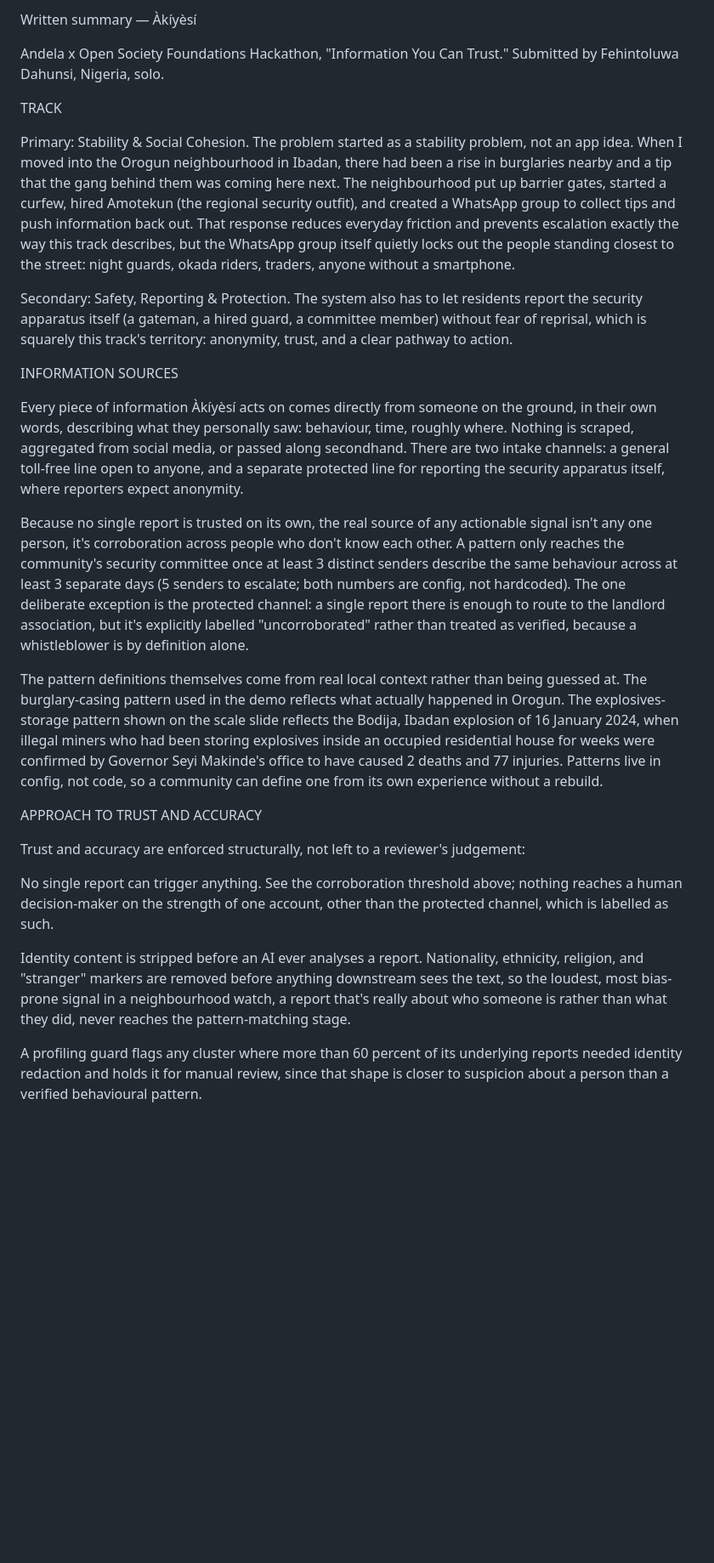
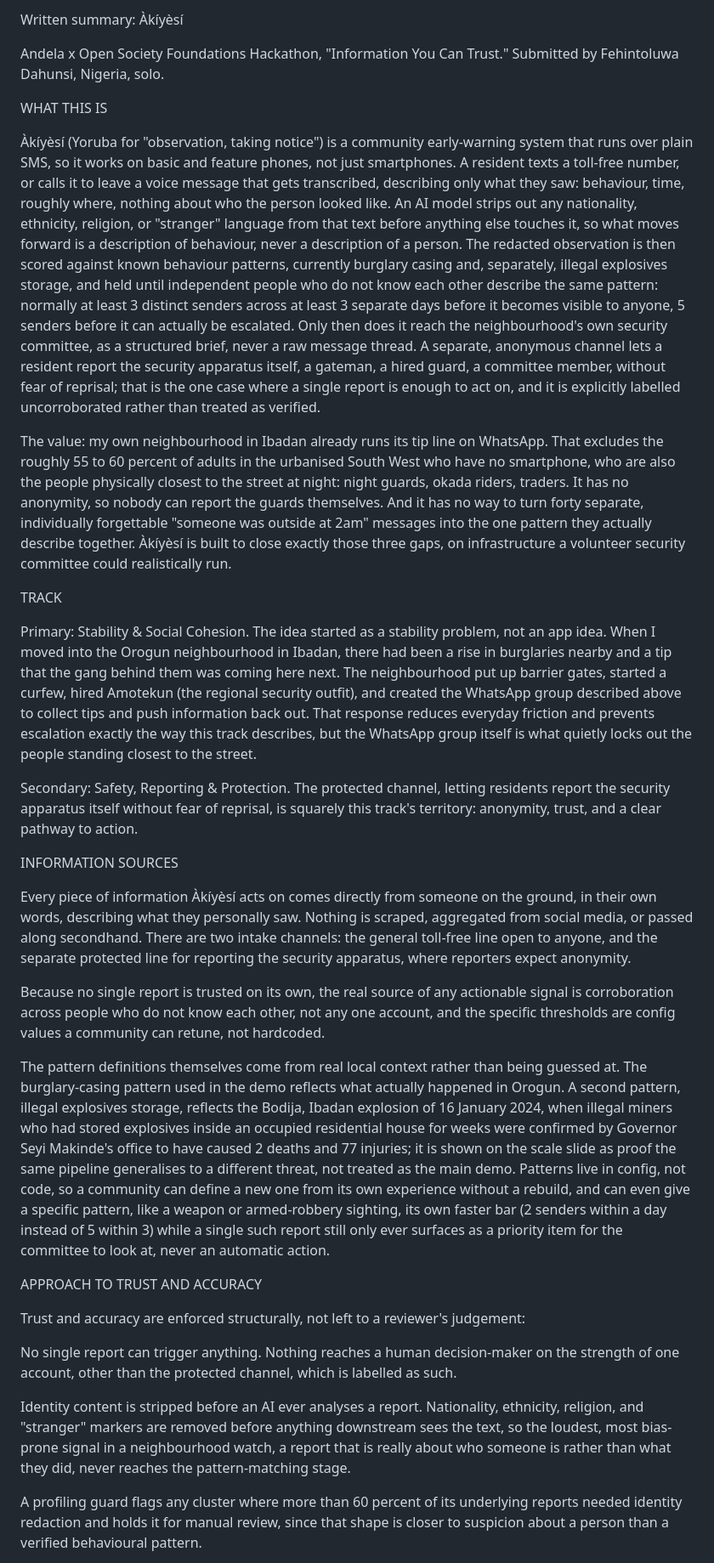
Before and after one commit to black-fyre/osf-akiyesi, a Markdown page: submission/written-summary.md, the part around one of its changes. Shown at 85% size. Rendered like a GitHub page; blank space fills up the shorter version.

Commit message:
Rewrite written summary to stand alone for a judge reading only this field
Adds a "WHAT THIS IS" section before the four required sections (track,
information sources, trust and accuracy, AI tool use) so the mechanism and
its value are stated plainly up front, without assuming the reader has
already seen the deck or video. Also fixes a stale 35-test reference to
the current 80-test count, removes the remaining em dash, and folds in
brief, accurate mentions of the Claude-via-Anthropic-API production
design and the new weapon_sighting high-signal pathway.

Co-Authored-By: Claude Sonnet 5 <noreply@anthropic.com>
Claude-Session: https://claude.ai/code/session_018x9eKNUqHQq2PZX2nfH6rf

```diff
--- a/submission/written-summary.md
+++ b/submission/written-summary.md
@@ -1,28 +1,34 @@
-Written summary — Àkíyèsí
+Written summary: Àkíyèsí
 
 Andela x Open Society Foundations Hackathon, "Information You Can Trust." Submitted by Fehintoluwa Dahunsi, Nigeria, solo.
 
+WHAT THIS IS
+
+Àkíyèsí (Yoruba for "observation, taking notice") is a community early-warning system that runs over plain SMS, so it works on basic and feature phones, not just smartphones. A resident texts a toll-free number, or calls it to leave a voice message that gets transcribed, describing only what they saw: behaviour, time, roughly where, nothing about who the person looked like. An AI model strips out any nationality, ethnicity, religion, or "stranger" language from that text before anything else touches it, so what moves forward is a description of behaviour, never a description of a person. The redacted observation is then scored against known behaviour patterns, currently burglary casing and, separately, illegal explosives storage, and held until independent people who do not know each other describe the same pattern: normally at least 3 distinct senders across at least 3 separate days before it becomes visible to anyone, 5 senders before it can actually be escalated. Only then does it reach the neighbourhood's own security committee, as a structured brief, never a raw message thread. A separate, anonymous channel lets a resident report the security apparatus itself, a gateman, a hired guard, a committee member, without fear of reprisal; that is the one case where a single report is enough to act on, and it is explicitly labelled uncorroborated rather than treated as verified.
+
+The value: my own neighbourhood in Ibadan already runs its tip line on WhatsApp. That excludes the roughly 55 to 60 percent of adults in the urbanised South West who have no smartphone, who are also the people physically closest to the street at night: night guards, okada riders, traders. It has no anonymity, so nobody can report the guards themselves. And it has no way to turn forty separate, individually forgettable "someone was outside at 2am" messages into the one pattern they actually describe together. Àkíyèsí is built to close exactly those three gaps, on infrastructure a volunteer security committee could realistically run.
+
 TRACK
 
-Primary: Stability & Social Cohesion. The problem started as a stability problem, not an app idea. When I moved into the Orogun neighbourhood in Ibadan, there had been a rise in burglaries nearby and a tip that the gang behind them was coming here next. The neighbourhood put up barrier gates, started a curfew, hired Amotekun (the regional security outfit), and created a WhatsApp group to collect tips and push information back out. That response reduces everyday friction and prevents escalation exactly the way this track describes, but the WhatsApp group itself quietly locks out the people standing closest to the street: night guards, okada riders, traders, anyone without a smartphone.
+Primary: Stability & Social Cohesion. The idea started as a stability problem, not an app idea. When I moved into the Orogun neighbourhood in Ibadan, there had been a rise in burglaries nearby and a tip that the gang behind them was coming here next. The neighbourhood put up barrier gates, started a curfew, hired Amotekun (the regional security outfit), and created the WhatsApp group described above to collect tips and push information back out. That response reduces everyday friction and prevents escalation exactly the way this track describes, but the WhatsApp group itself is what quietly locks out the people standing closest to the street.
 
-Secondary: Safety, Reporting & Protection. The system also has to let residents report the security apparatus itself (a gateman, a hired guard, a committee member) without fear of reprisal, which is squarely this track's territory: anonymity, trust, and a clear pathway to action.
+Secondary: Safety, Reporting & Protection. The protected channel, letting residents report the security apparatus itself without fear of reprisal, is squarely this track's territory: anonymity, trust, and a clear pathway to action.
 
 INFORMATION SOURCES
 
-Every piece of information Àkíyèsí acts on comes directly from someone on the ground, in their own words, describing what they personally saw: behaviour, time, roughly where. Nothing is scraped, aggregated from social media, or passed along secondhand. There are two intake channels: a general toll-free line open to anyone, and a separate protected line for reporting the security apparatus itself, where reporters expect anonymity.
+Every piece of information Àkíyèsí acts on comes directly from someone on the ground, in their own words, describing what they personally saw. Nothing is scraped, aggregated from social media, or passed along secondhand. There are two intake channels: the general toll-free line open to anyone, and the separate protected line for reporting the security apparatus, where reporters expect anonymity.
 
-Because no single report is trusted on its own, the real source of any actionable signal isn't any one person, it's corroboration across people who don't know each other. A pattern only reaches the community's security committee once at least 3 distinct senders describe the same behaviour across at least 3 separate days (5 senders to escalate; both numbers are config, not hardcoded). The one deliberate exception is the protected channel: a single report there is enough to route to the landlord association, but it's explicitly labelled "uncorroborated" rather than treated as verified, because a whistleblower is by definition alone.
+Because no single report is trusted on its own, the real source of any actionable signal is corroboration across people who do not know each other, not any one account, and the specific thresholds are config values a community can retune, not hardcoded.
 
-The pattern definitions themselves come from real local context rather than being guessed at. The burglary-casing pattern used in the demo reflects what actually happened in Orogun. The explosives-storage pattern shown on the scale slide reflects the Bodija, Ibadan explosion of 16 January 2024, when illegal miners who had been storing explosives inside an occupied residential house for weeks were confirmed by Governor Seyi Makinde's office to have caused 2 deaths and 77 injuries. Patterns live in config, not code, so a community can define one from its own experience without a rebuild.
+The pattern definitions themselves come from real local context rather than being guessed at. The burglary-casing pattern used in the demo reflects what actually happened in Orogun. A second pattern, illegal explosives storage, reflects the Bodija, Ibadan explosion of 16 January 2024, when illegal miners who had stored explosives inside an occupied residential house for weeks were confirmed by Governor Seyi Makinde's office to have caused 2 deaths and 77 injuries; it is shown on the scale slide as proof the same pipeline generalises to a different threat, not treated as the main demo. Patterns live in config, not code, so a community can define a new one from its own experience without a rebuild, and can even give a specific pattern, like a weapon or armed-robbery sighting, its own faster bar (2 senders within a day instead of 5 within 3) while a single such report still only ever surfaces as a priority item for the committee to look at, never an automatic action.
 
 APPROACH TO TRUST AND ACCURACY
 
 Trust and accuracy are enforced structurally, not left to a reviewer's judgement:
 
-No single report can trigger anything. See the corroboration threshold above; nothing reaches a human decision-maker on the strength of one account, other than the protected channel, which is labelled as such.
+No single report can trigger anything. Nothing reaches a human decision-maker on the strength of one account, other than the protected channel, which is labelled as such.
 
-Identity content is stripped before an AI ever analyses a report. Nationality, ethnicity, religion, and "stranger" markers are removed before anything downstream sees the text, so the loudest, most bias-prone signal in a neighbourhood watch, a report that's really about who someone is rather than what they did, never reaches the pattern-matching stage.
+Identity content is stripped before an AI ever analyses a report. Nationality, ethnicity, religion, and "stranger" markers are removed before anything downstream sees the text, so the loudest, most bias-prone signal in a neighbourhood watch, a report that is really about who someone is rather than what they did, never reaches the pattern-matching stage.
 
 A profiling guard flags any cluster where more than 60 percent of its underlying reports needed identity redaction and holds it for manual review, since that shape is closer to suspicion about a person than a verified behavioural pattern.
 
```
Also changed, not shown: other parts of submission/written-summary.md (+2 -2 lines).
